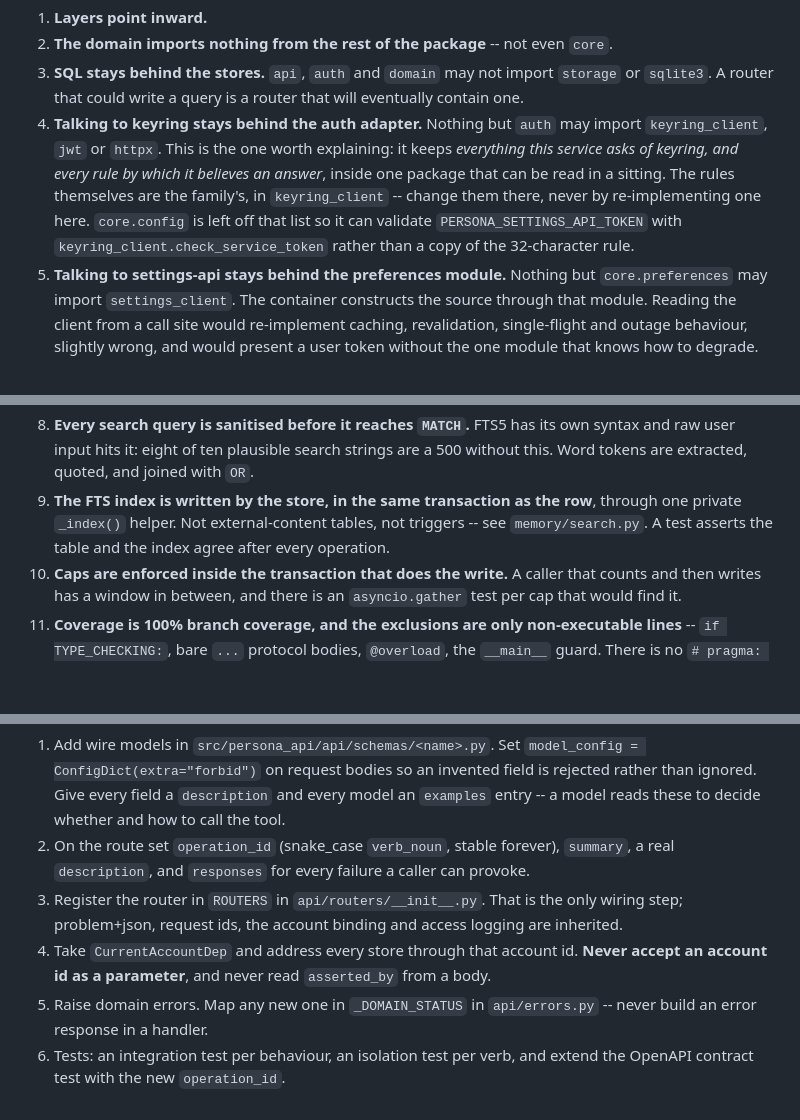
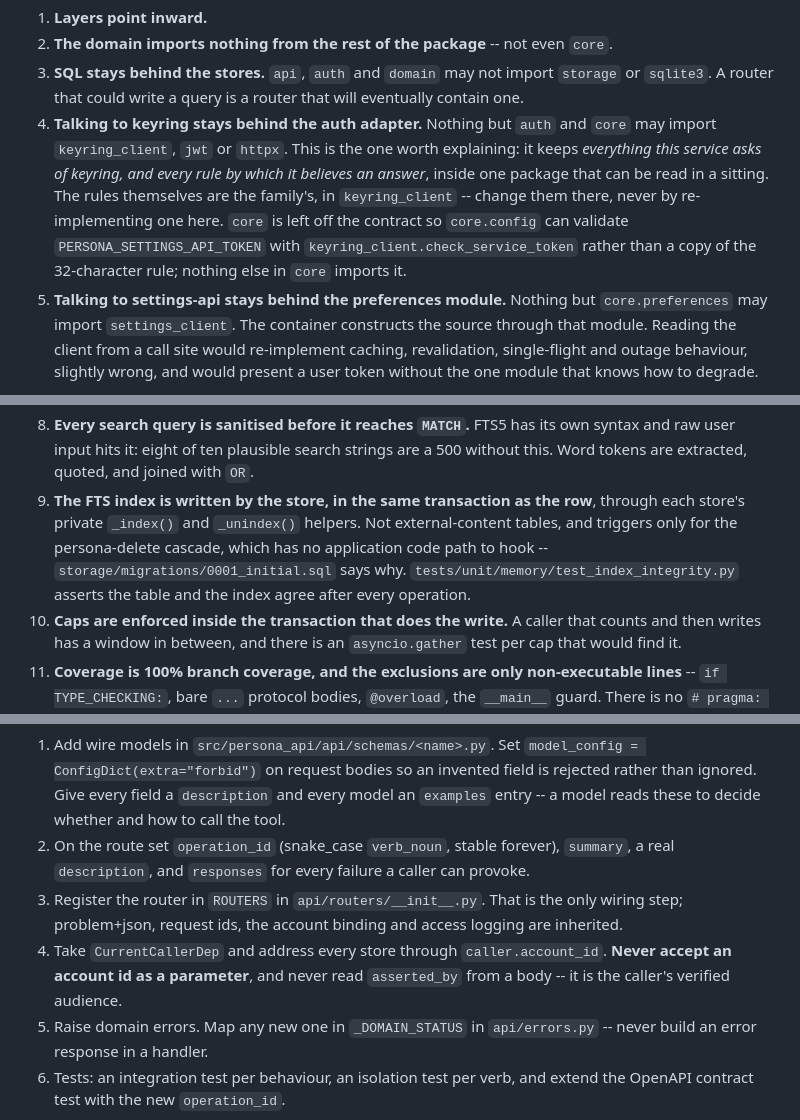
Before and after one commit to tochi-mba/Persona-api, a Markdown page: AGENTS.md, 3 parts joined by grey strips. Drawn GitHub-style; blank space fills up the shorter version.

```diff
--- a/AGENTS.md
+++ b/AGENTS.md
@@ -68,13 +68,14 @@ Four contracts, all earned, and a fifth for the second remote:
 3. **SQL stays behind the stores.** `api`, `auth` and `domain` may not import `storage`
    or `sqlite3`. A router that could write a query is a router that will eventually
    contain one.
-4. **Talking to keyring stays behind the auth adapter.** Nothing but `auth` may import
-   `keyring_client`, `jwt` or `httpx`. This is the one worth explaining: it keeps
+4. **Talking to keyring stays behind the auth adapter.** Nothing but `auth` and `core` may
+   import `keyring_client`, `jwt` or `httpx`. This is the one worth explaining: it keeps
    *everything this service asks of keyring, and every rule by which it believes an
    answer*, inside one package that can be read in a sitting. The rules themselves are the
    family's, in `keyring_client` -- change them there, never by re-implementing one here.
-   `core.config` is left off that list so it can validate `PERSONA_SETTINGS_API_TOKEN`
-   with `keyring_client.check_service_token` rather than a copy of the 32-character rule.
+   `core` is left off the contract so `core.config` can validate
+   `PERSONA_SETTINGS_API_TOKEN` with `keyring_client.check_service_token` rather than a
+   copy of the 32-character rule; nothing else in `core` imports it.
 5. **Talking to settings-api stays behind the preferences module.** Nothing but
    `core.preferences` may import `settings_client`. The container constructs the source
    through that module. Reading the client from a call site would re-implement caching,
@@ -113,8 +114,11 @@ deliberately and say why in the commit message -- do not work around it.
    syntax and raw user input hits it: eight of ten plausible search strings are a 500
    without this. Word tokens are extracted, quoted, and joined with ` OR `.
 9. **The FTS index is written by the store, in the same transaction as the row**, through
-   one private `_index()` helper. Not external-content tables, not triggers -- see
-   `memory/search.py`. A test asserts the table and the index agree after every operation.
+   each store's private `_index()` and `_unindex()` helpers. Not external-content tables,
+   and triggers only for the persona-delete cascade, which has no application code path
+   to hook -- `storage/migrations/0001_initial.sql` says why.
+   `tests/unit/memory/test_index_integrity.py` asserts the table and the index agree after
+   every operation.
 10. **Caps are enforced inside the transaction that does the write.** A caller that counts
     and then writes has a window in between, and there is an `asyncio.gather` test per cap
     that would find it.
@@ -164,8 +168,9 @@ Conventions, inherited and worth repeating:
    real `description`, and `responses` for every failure a caller can provoke.
 3. Register the router in `ROUTERS` in `api/routers/__init__.py`. That is the only wiring
    step; problem+json, request ids, the account binding and access logging are inherited.
-4. Take `CurrentAccountDep` and address every store through that account id. **Never
-   accept an account id as a parameter**, and never read `asserted_by` from a body.
+4. Take `CurrentCallerDep` and address every store through `caller.account_id`. **Never
+   accept an account id as a parameter**, and never read `asserted_by` from a body -- it
+   is the caller's verified audience.
 5. Raise domain errors. Map any new one in `_DOMAIN_STATUS` in `api/errors.py` -- never
    build an error response in a handler.
 6. Tests: an integration test per behaviour, an isolation test per verb, and extend the
```
Also changed, not shown: docs/architecture.md (+15 -11 lines), docs/testing.md (+2 -2 lines).
